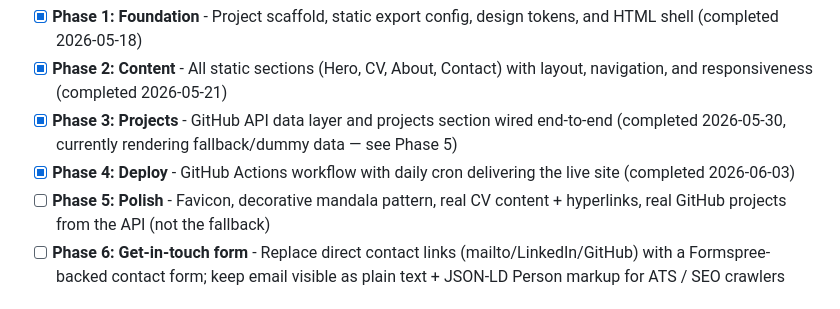
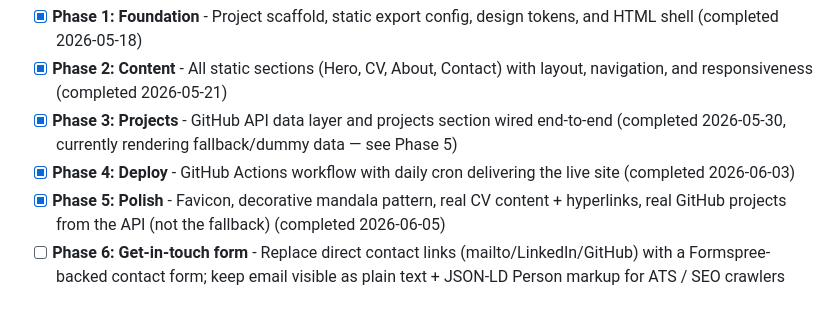
Before and after one commit to axelwaserman/axelwaserman.github.io, a Markdown page: .planning/ROADMAP.md, the part around the change. Rendered like a GitHub page.

```diff
--- a/.planning/ROADMAP.md
+++ b/.planning/ROADMAP.md
@@ -17,7 +17,7 @@ Decimal phases appear between their surrounding integers in numeric order.
 - [x] **Phase 2: Content** - All static sections (Hero, CV, About, Contact) with layout, navigation, and responsiveness (completed 2026-05-21)
 - [x] **Phase 3: Projects** - GitHub API data layer and projects section wired end-to-end (completed 2026-05-30, currently rendering fallback/dummy data — see Phase 5)
 - [x] **Phase 4: Deploy** - GitHub Actions workflow with daily cron delivering the live site (completed 2026-06-03)
-- [ ] **Phase 5: Polish** - Favicon, decorative mandala pattern, real CV content + hyperlinks, real GitHub projects from the API (not the fallback)
+- [x] **Phase 5: Polish** - Favicon, decorative mandala pattern, real CV content + hyperlinks, real GitHub projects from the API (not the fallback) (completed 2026-06-05)
 - [ ] **Phase 6: Get-in-touch form** - Replace direct contact links (mailto/LinkedIn/GitHub) with a Formspree-backed contact form; keep email visible as plain text + JSON-LD Person markup for ATS / SEO crawlers
 
 ## Phase Details
```
Also changed, not shown: .planning/STATE.md (+12 -12 lines).
